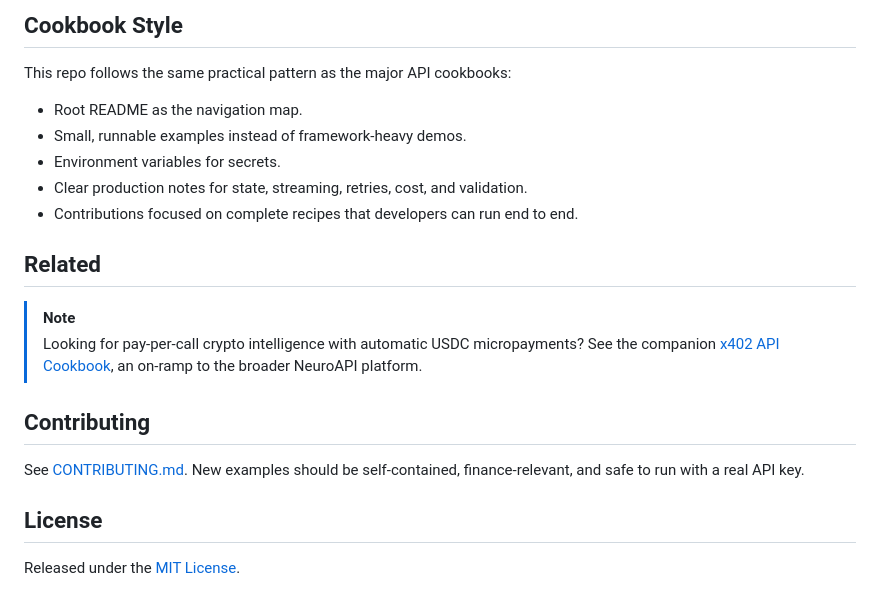
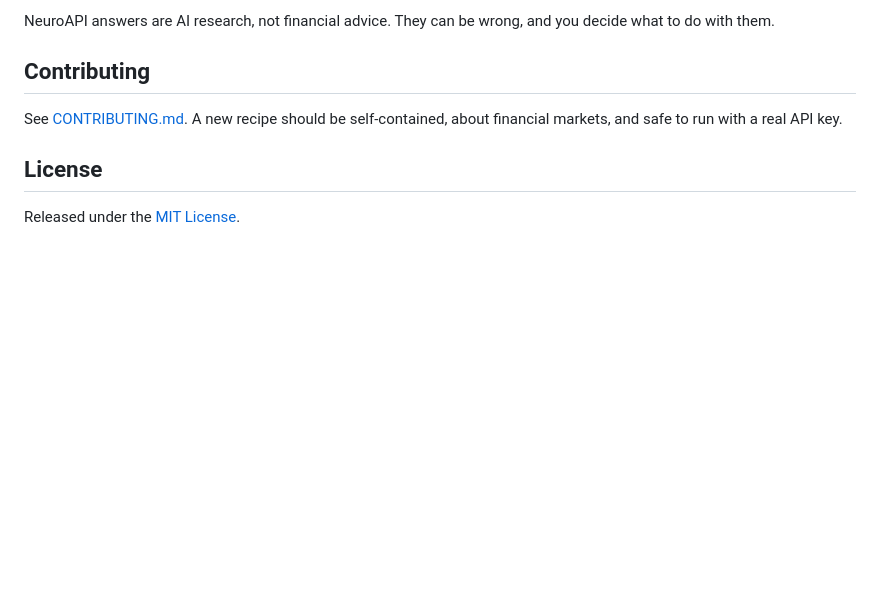
Before and after one commit to axioma-ai-labs/neuroapi-cookbook, a Markdown page: README.md, the part around one of its changes. Drawn GitHub-style; blank space fills up the shorter version.

```diff
--- a/README.md
+++ b/README.md
@@ -111,23 +121,9 @@ Never hardcode API keys in notebooks, scripts, issue reports, or commits. The fu
 
-## Cookbook Style
-
-This repo follows the same practical pattern as the major API cookbooks:
-
-- Root README as the navigation map.
-- Small, runnable examples instead of framework-heavy demos.
-- Environment variables for secrets.
-- Clear production notes for state, streaming, retries, cost, and validation.
-- Contributions focused on complete recipes that developers can run end to end.
-
-## Related
-
-> [!NOTE]
-> Looking for pay-per-call crypto intelligence with automatic USDC micropayments?
-> See the companion [x402 API Cookbook](https://github.com/axioma-ai-labs/x402-neurobro), an on-ramp to the broader NeuroAPI platform.
+NeuroAPI answers are AI research, not financial advice. They can be wrong, and you decide what to do with them.
 
 ## Contributing
 
-See [CONTRIBUTING.md](CONTRIBUTING.md). New examples should be self-contained, finance-relevant, and safe to run with a real API key.
+See [CONTRIBUTING.md](CONTRIBUTING.md). A new recipe should be self-contained, about financial markets, and safe to run with a real API key.
 
 ## License
 
```
Also changed, not shown: other parts of README.md (+83 -73 lines), assets/neuroapi-cookbook.png.
